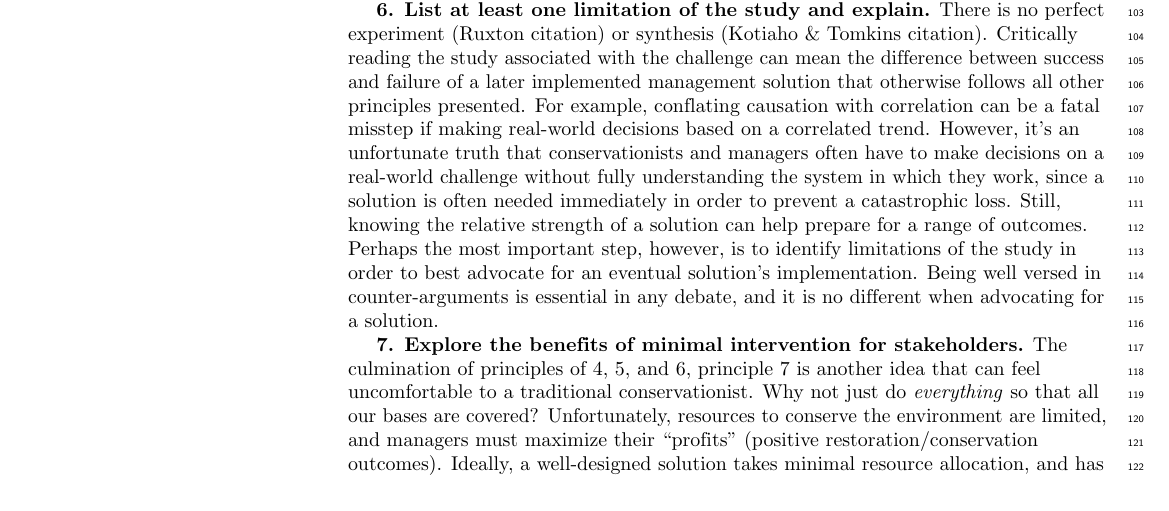
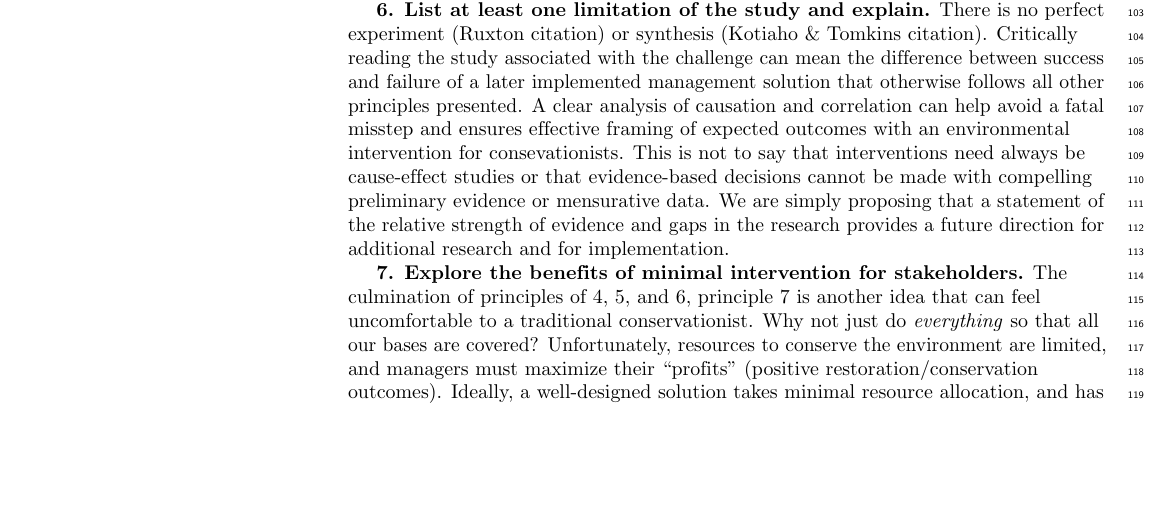
Before and after one commit to cjlortie/Principles_for_environmental_challenges, a LaTeX document (principles.tex): part of page 3 of 6, cut so that both start at the same text, the shorter picture padded with empty space. Compiled offline with pdfLaTeX.

Commit message:
a total of 6 rules in the bag. taking a break for a second.

```diff
--- a/principles.tex
+++ b/principles.tex
@@ -298,18 +298,14 @@ is no perfect experiment (Ruxton citation) or synthesis (Kotiaho \&
 Tomkins citation). Critically reading the study associated with the
 challenge can mean the difference between success and failure of a later
 implemented management solution that otherwise follows all other
-principles presented. For example, conflating causation with correlation
-can be a fatal misstep if making real-world decisions based on a
-correlated trend. However, it's an unfortunate truth that
-conservationists and managers often have to make decisions on a
-real-world challenge without fully understanding the system in which
-they work, since a solution is often needed immediately in order to
-prevent a catastrophic loss. Still, knowing the relative strength of a
-solution can help prepare for a range of outcomes. Perhaps the most
-important step, however, is to identify limitations of the study in
-order to best advocate for an eventual solution's implementation. Being
-well versed in counter-arguments is essential in any debate, and it is
-no different when advocating for a solution.
+principles presented. A clear analysis of causation and correlation can
+help avoid a fatal misstep and ensures effective framing of expected
+outcomes with an environmental intervention for consevationists. This is
+not to say that interventions need always be cause-effect studies or
+that evidence-based decisions cannot be made with compelling preliminary
+evidence or mensurative data. We are simply proposing that a statement
+of the relative strength of evidence and gaps in the research provides a
+future direction for additional research and for implementation.
 
 \textbf{7. Explore the benefits of minimal intervention for
 stakeholders.} The culmination of principles of 4, 5, and 6, principle 7
```
Also changed, not shown: principles.pdf, 1 other file.
